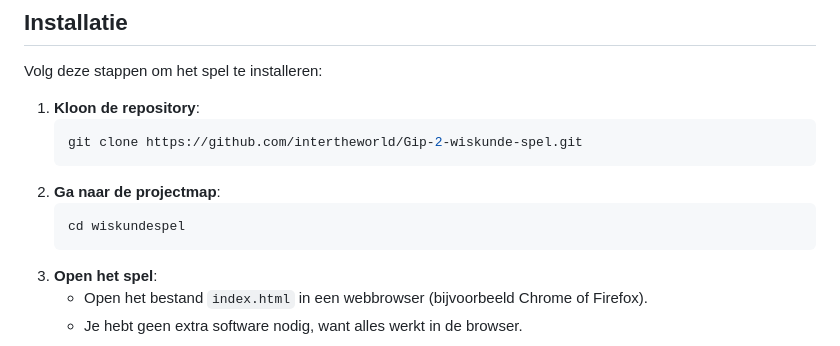
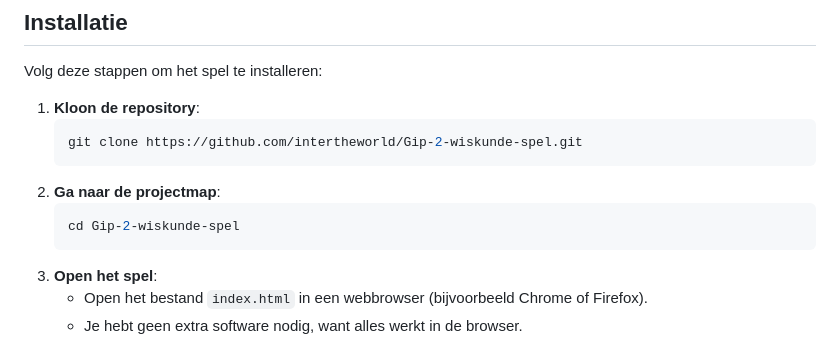
Before and after one commit to intertheworld/Gip-2-wiskunde-spel, a Markdown page: README.md, the part around the change. Rendered like a GitHub page.

Commit message:
Update README.md
cd edited

````diff
--- a/README.md
+++ b/README.md
@@ -23,7 +23,7 @@ Volg deze stappen om het spel te installeren:
    git clone https://github.com/intertheworld/Gip-2-wiskunde-spel.git
 2. **Ga naar de projectmap**:
    ```bash
-   cd wiskundespel
+   cd Gip-2-wiskunde-spel
 3. **Open het spel**:
    - Open het bestand `index.html` in een webbrowser (bijvoorbeeld Chrome of Firefox).
    - Je hebt geen extra software nodig, want alles werkt in de browser.
````
